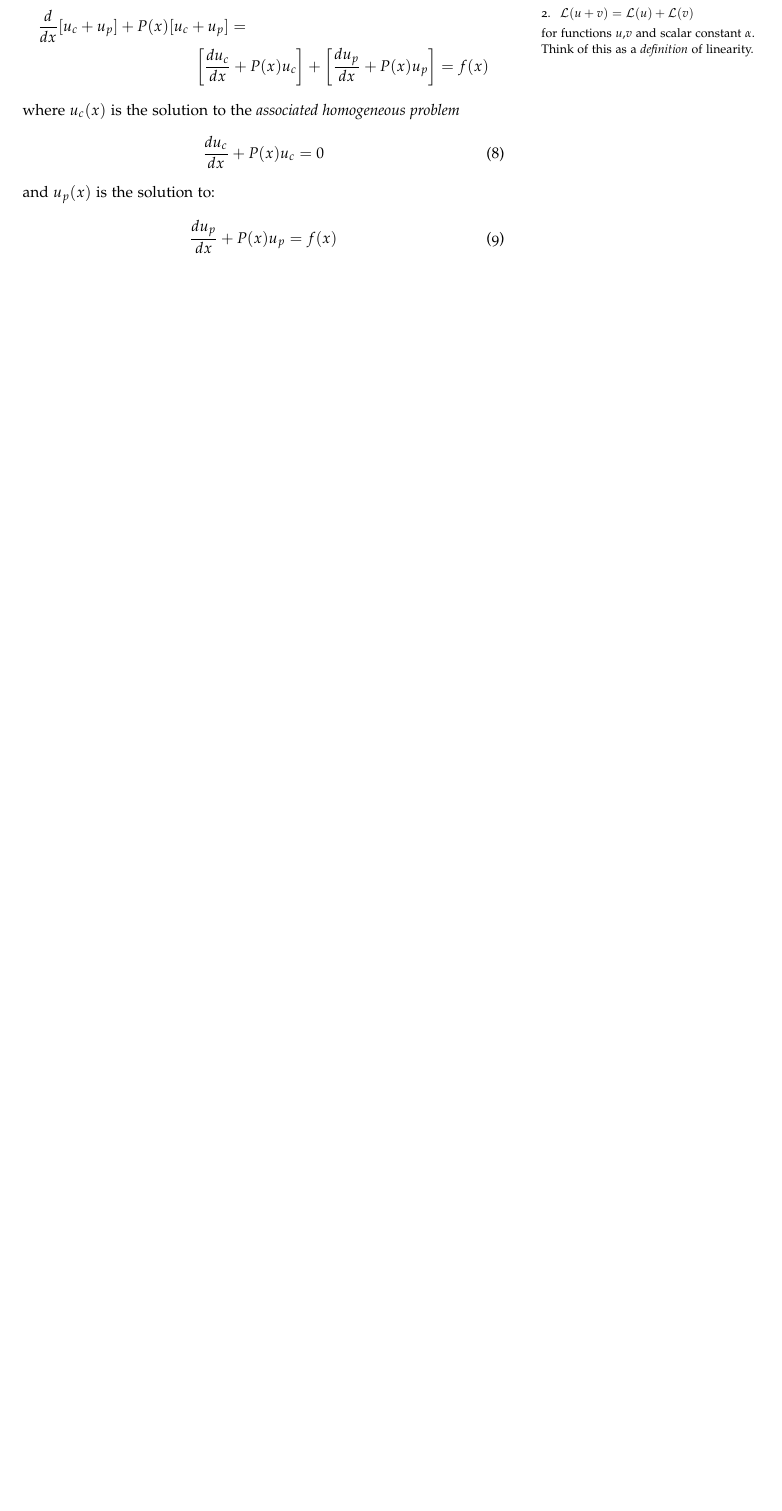
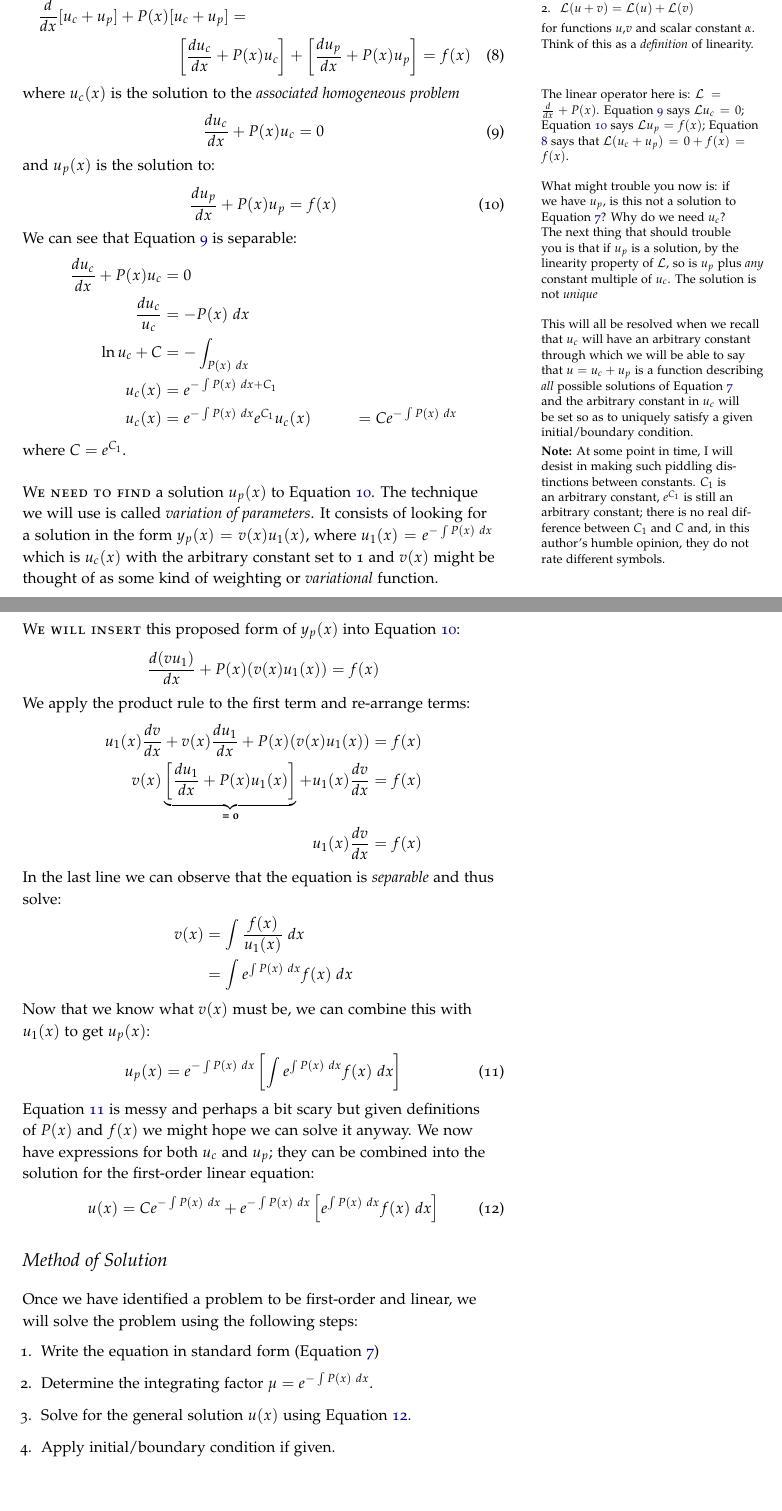
Before and after one commit to stu314159/Mathematical_Methods_for_Engineers, a LaTeX thesis (Mathematical_Methods_for_Engineers.tex, which reads lecture2.tex): part of page 23 of 34 before the commit and two parts of pages 23 and 24 of 36 after it, the two joined at a grey line, cut so that both start at the same text, the shorter picture padded with empty space. The pictures show the PDF file Mathematical_Methods_for_Engineers.pdf that the author committed with the source.

Commit message:
completed lecture 2

```diff
--- a/lecture2.tex
+++ b/lecture2.tex
@@ -90,11 +92,14 @@ The method for solving this equation makes use of the \underline{\emph{linearity
 \end{enumerate}
 for functions $u$,$v$ and scalar constant $\alpha$.  Think of this as a \emph{definition} of linearity.} and express the solution in the following way: $u(x) = u_c(x) + u_p(x)$; plugging this into Equation \ref{eq:first-order-linear-standard-form} gives us:
 
-\begin{multline*}
+\begin{multline}
 \frac{d}{dx}[u_c + u_p] + P(x)[u_c + u_p] = \\
 \left[\frac{du_c}{dx}+P(x)u_c \right] + \left[\frac{du_p}{dx}+P(x)u_p \right] = f(x)
-\end{multline*}
-where $u_c(x)$ is the solution to the \emph{associated homogeneous problem}
+\label{eq:lin-first-order1}
+\end{multline}
+where $u_c(x)$ is the solution to the \emph{associated homogeneous problem}\marginnote{The linear operator here is: $\mathcal{L}=\frac{d}{dx} + P(x)$.  Equation \ref{eq:fol_complementary} says $\mathcal{L}u_c = 0$; Equation \ref{eq:fol_particular} says $\mathcal{L}u_p = f(x)$; Equation \ref{eq:lin-first-order1} says that $\mathcal{L}(u_c+u_p) = 0+f(x) = f(x)$.}
+\marginnote[0.25cm]{What might trouble you now is: if we have $u_p$, is this not a solution to Equation \ref{eq:first-order-linear-standard-form}?  Why do we need $u_c$?  The next thing that should trouble you is that if $u_p$ is a solution, by the linearity property of $\mathcal{L}$, so is $u_p$ plus \emph{any} constant multiple of $u_c$.  The solution is not \emph{unique}}
+\marginnote[0.25cm]{This will all be resolved when we recall that $u_c$ will have an arbitrary constant through which we will be able to say that $u = u_c + u_p$ is a function describing \emph{all} possible solutions of Equation \ref{eq:first-order-linear-standard-form} and the arbitrary constant in $u_c$ will be set so as to uniquely satisfy a given initial/boundary condition.}
 \begin{equation}
 \frac{du_c}{dx}+P(x)u_c = 0
 \label{eq:fol_complementary}
@@ -104,3 +109,81 @@ and $u_p(x)$ is the solution to:
 \frac{du_p}{dx}+P(x)u_p = f(x)
 \label{eq:fol_particular}
 \end{equation}
+We can see that Equation \ref{eq:fol_complementary} is separable:
+\begin{align*}
+\frac{du_c}{dx}+P(x)u_c &= 0 \\
+\frac{du_c}{u_c} &= -P(x) \ dx \\
+\ln{u_c} + C &= -\int_{P(x) \ dx} \\
+u_c(x) &= e^{-\int P(x) \ dx + C_1} \\
+u_c(x) &= e^{-\int P(x) \ dx}e^{C_1}
+u_c(x) &=Ce^{-\int P(x) \ dx}
+\end{align*}
+where $C = e^{C_1}$.\marginnote{\textbf{Note:} At some point in time, I will desist in making such piddling distinctions between constants.  $C_1$ is an arbitrary constant, $e^{C_1}$ is still an arbitrary constant; there is no real difference between $C_1$ and $C$ and, in this author's humble opinion, they do not rate different symbols.}
+
+\newthought{We need to find} a solution $u_p(x)$ to Equation \ref{eq:fol_particular}.  The technique we will use is called \emph{variation of parameters}.  It consists of looking for a solution in the form $y_p(x) = v(x)u_1(x)$, where $u_1(x) = e^{-\int P(x) \ dx}$ which is $u_c(x)$ with the arbitrary constant set to 1 and $v(x)$ might be thought of as some kind of weighting or \emph{variational} function.
+
+\newthought{We will insert} this proposed form of $y_p(x)$ into Equation \ref{eq:fol_particular}:
+\begin{equation*}
+\frac{d(vu_1)}{dx} + P(x)(v(x)u_1(x))=f(x)
+\end{equation*}
+We apply the product rule to the first term and re-arrange terms:
+\begin{align*}
+u_1(x)\frac{dv}{dx}+ v(x)\frac{du_1}{dx} + P(x)(v(x)u_1(x)) &= f(x) \\
+v(x)\underbrace{\left[\frac{du_1}{dx}+P(x)u_1(x) \right]}_{\textbf{= 0}}+u_1(x)\frac{dv}{dx} &= f(x) \\
+u_1(x)\frac{dv}{dx} &= f(x)
+\end{align*}
+In the last line we can observe that the equation is \emph{separable} and thus solve:
+\begin{align*}
+v(x) &= \int \frac{f(x)}{u_1(x)} \ dx \\
+     &= \int e^{\int P(x) \ dx}f(x) \ dx
+\end{align*}
+Now that we know what $v(x)$ must be, we can combine this with $u_1(x)$ to get $u_p(x)$:
+\begin{equation}
+u_p(x) = e^{-\int P(x) \ dx}\left[\int e^{\int P(x) \ dx}f(x) \ dx \right]
+\label{eq:fol-particular-sol}
+\end{equation}
+Equation \ref{eq:fol-particular-sol} is messy and perhaps a bit scary but given definitions of $P(x)$ and $f(x)$ we might hope we can solve it anyway.  We now have expressions for both $u_c$ and $u_p$; they can be combined into the solution for the first-order linear equation:
+\begin{equation}
+u(x) = Ce^{-\int P(x) \ dx} + e^{-\int P(x) \ dx} \left[e^{\int P(x) \ dx} f(x) \ dx \right]
+\label{eq:fol-solution}
+\end{equation}
+
+\section{Method of Solution}
+Once we have identified a problem to be first-order and linear, we will solve the problem using the following steps:
+\begin{enumerate}
+\item Write the equation in standard form (Equation \ref{eq:first-order-linear-standard-form})
+\item Determine the integrating factor $\mu = e^{-\int P(x) \ dx}$.
+\item Solve for the general solution $u(x)$ using Equation \ref{eq:fol-solution}.
+\item Apply initial/boundary condition if given.
+\end{enumerate}
+
+\vspace{1cm}
+\underline{\textbf{Example:}}
+Solve the problem:
+$$\frac{du}{dx}+u=x, \ \ u(0) = 4$$
+
+\textbf{Solution:}
+
+\textbf{Step 1:}
+The equation is already in standard form, so this step is easy.
+
+\vspace{0.25cm}
+\textbf{Step 2:} Find the integrating factor $\mu$.
+
+$$mu = e^{-\int P(x) \ dx} = e^{-\int 1 \ dx} = e^{-x}$$
+
+\vspace{0.25cm}
+\textbf{Step 3:} Solve for the general solution $u(x)$ using Equation \ref{eq:fol-solution}
+\marginnote[1.25cm]{$\leftarrow$ For the integral $\int e^x x \ dx$ we need to use integration by parts.}
+\begin{align*}
+u(x) &= Ce^{-x}+e^{-x}\int e^{x}x \ dx \\
+&= Ce^{-x} + e^{-x}\left[xe^{x}-e^{x} \right] \\
+&= Ce^{-x} + x - 1
+\end{align*}
+
+\vspace{0.25cm}
+\textbf{Step 4:} Apply initial/boundary conditions if given
+
+\begin{align*}
+u(0) &= Ce^{0} + 0 -1 \\
+ &=C-1 = 4 \\
```
Also changed, not shown: Mathematical_Methods_for_Engineers.pdf, lecture2.tex (5 more changed lines).
